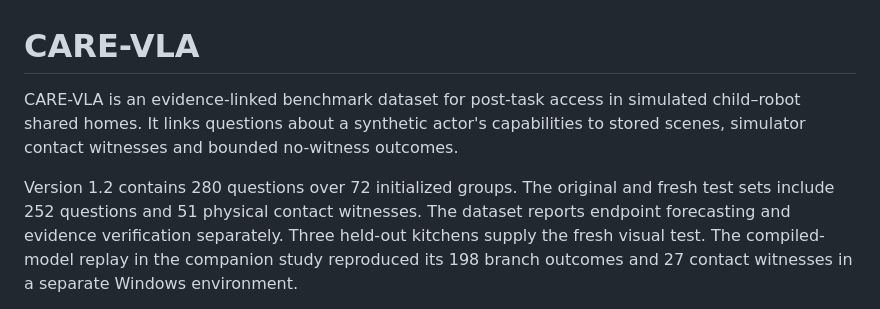
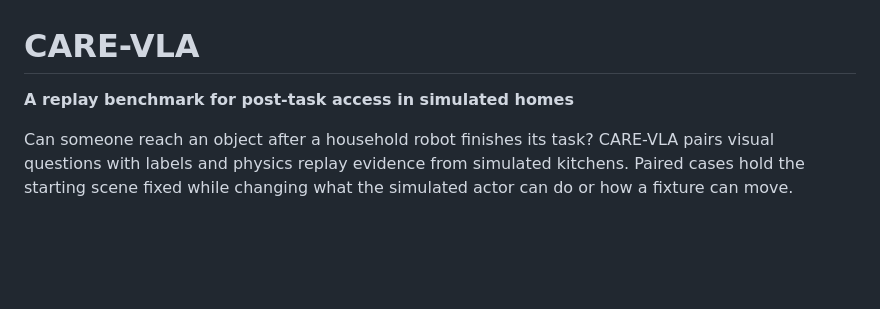
Before and after one commit to chartgod/CARE-VLA, a Markdown page: README.md, the part around one of its changes. Drawn GitHub-style; blank space fills up the shorter version.

```diff
--- a/README.md
+++ b/README.md
@@ -1,6 +1,6 @@
 # CARE-VLA
 
-CARE-VLA is an evidence-linked benchmark dataset for post-task access in simulated child–robot shared homes. It links questions about a synthetic actor's capabilities to stored scenes, simulator contact witnesses and bounded no-witness outcomes.
+**A replay benchmark for post-task access in simulated homes**
 
-Version 1.2 contains 280 questions over 72 initialized groups. The original and fresh test sets include 252 questions and 51 physical contact witnesses. The dataset reports endpoint forecasting and evidence verification separately. Three held-out kitchens supply the fresh visual test. The compiled-model replay in the companion study reproduced its 198 branch outcomes and 27 contact witnesses in a separate Windows environment.
+Can someone reach an object after a household robot finishes its task? CARE-VLA pairs visual questions with labels and physics replay evidence from simulated kitchens. Paired cases hold the starting scene fixed while changing what the simulated actor can do or how a fixture can move.
 
```
Also changed, not shown: other parts of README.md (+46 -10 lines), assets/drawer-replay.jpg (added).
